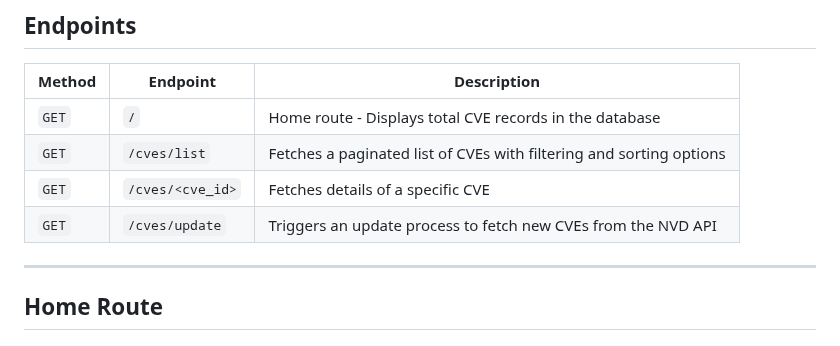
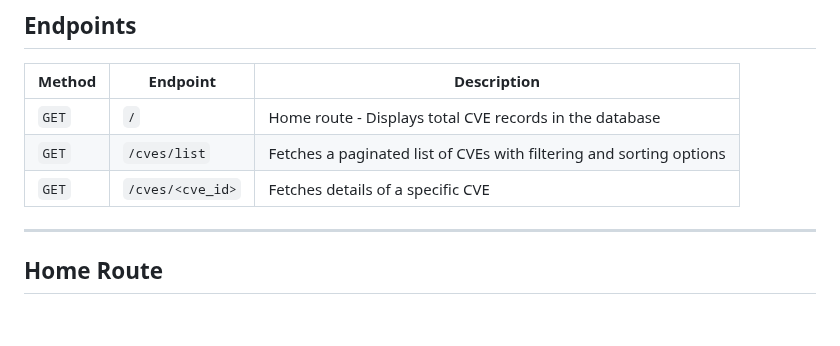
Before and after one commit to abxnxsh/cve_securin, a Markdown page: README.md, the part around the change. GitHub-like rendering.

```diff
--- a/README.md
+++ b/README.md
@@ -95,7 +95,7 @@ This project involves consuming CVE data from the National Vulnerability Databas
 | `GET` | `/` | Home route - Displays total CVE records in the database |
 | `GET` | `/cves/list` | Fetches a paginated list of CVEs with filtering and sorting options |
 | `GET` | `/cves/<cve_id>` | Fetches details of a specific CVE |
-| `GET` | `/cves/update` | Triggers an update process to fetch new CVEs from the NVD API |
+
 
 ---
 
```
